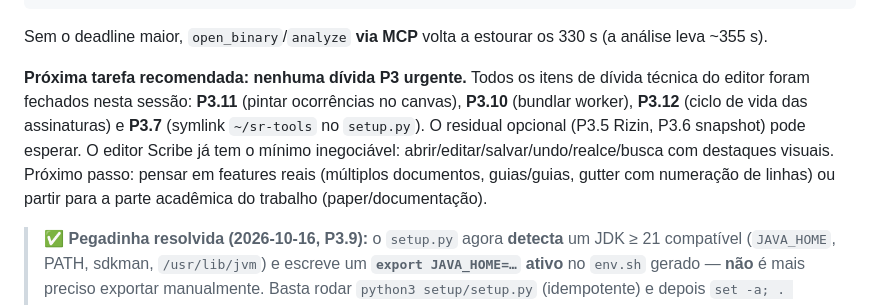
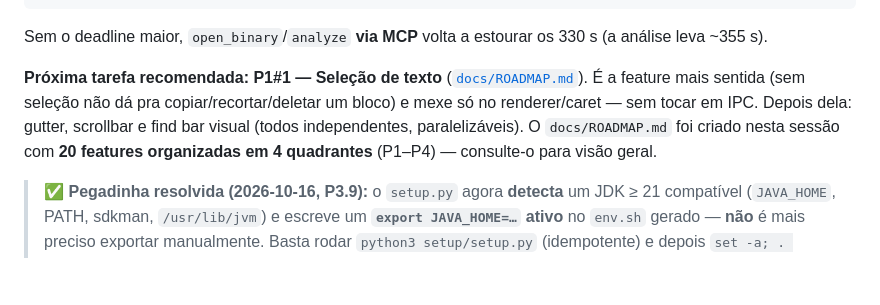
Before and after one commit to gbortolas/sublime-rea, a Markdown page: docs/HANDOFF.md, the part around the change. Rendered like a GitHub page; blank space fills up the shorter version.

```diff
--- a/docs/HANDOFF.md
+++ b/docs/HANDOFF.md
@@ -35,7 +35,7 @@ python3 setup/setup.py        # idempotente: reescreve setup/env.sh + environmen
 Sem o deadline maior, `open_binary`/`analyze` **via MCP** volta a estourar os 330 s (a análise leva
 ~355 s).
 
-**Próxima tarefa recomendada:** **nenhuma dívida P3 urgente.** Todos os itens de dívida técnica do editor foram fechados nesta sessão: **P3.11** (pintar ocorrências no canvas), **P3.10** (bundlar worker), **P3.12** (ciclo de vida das assinaturas) e **P3.7** (symlink `~/sr-tools` no `setup.py`). O residual opcional (P3.5 Rizin, P3.6 snapshot) pode esperar. O editor Scribe já tem o mínimo inegociável: abrir/editar/salvar/undo/realce/busca com destaques visuais. Próximo passo: pensar em features reais (múltiplos documentos, guias/guias, gutter com numeração de linhas) ou partir para a parte acadêmica do trabalho (paper/documentação).
+**Próxima tarefa recomendada:** **P1#1 — Seleção de texto** ([`docs/ROADMAP.md`](ROADMAP.md)). É a feature mais sentida (sem seleção não dá pra copiar/recortar/deletar um bloco) e mexe só no renderer/caret — sem tocar em IPC. Depois dela: gutter, scrollbar e find bar visual (todos independentes, paralelizáveis). O `docs/ROADMAP.md` foi criado nesta sessão com **20 features organizadas em 4 quadrantes** (P1–P4) — consulte-o para visão geral.
 
 > ✅ **Pegadinha resolvida (2026-10-16, P3.9):** o `setup.py` agora **detecta** um JDK ≥ 21
 > compatível (`JAVA_HOME`, PATH, sdkman, `/usr/lib/jvm`) e escreve um **`export JAVA_HOME=…` ativo**
```
Also changed, not shown: README.md (+2 -1 lines), docs/ROADMAP.md (added, +80 -0 lines).
